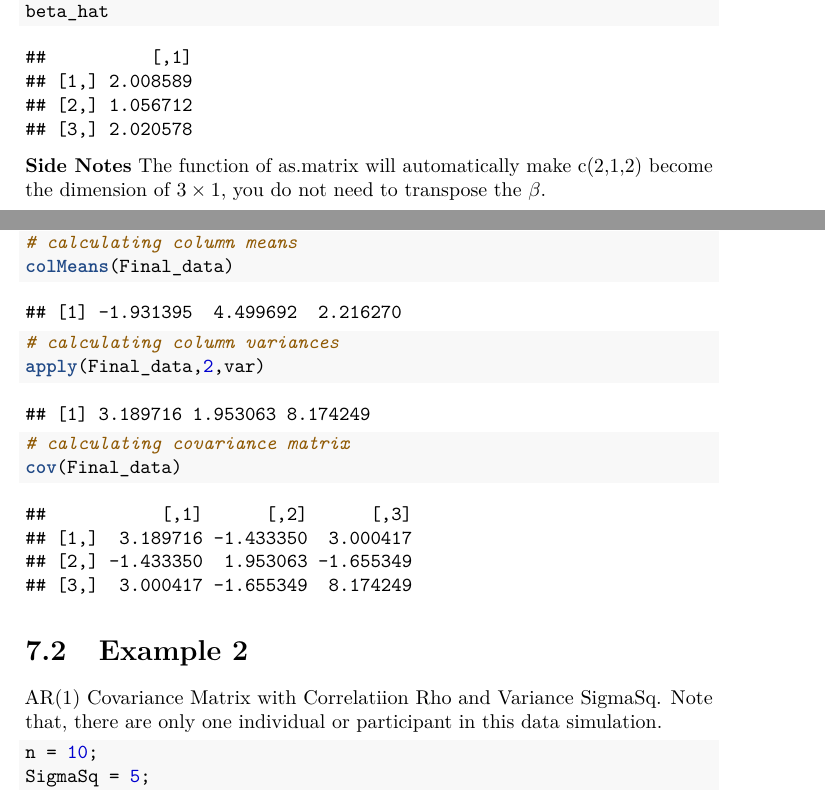
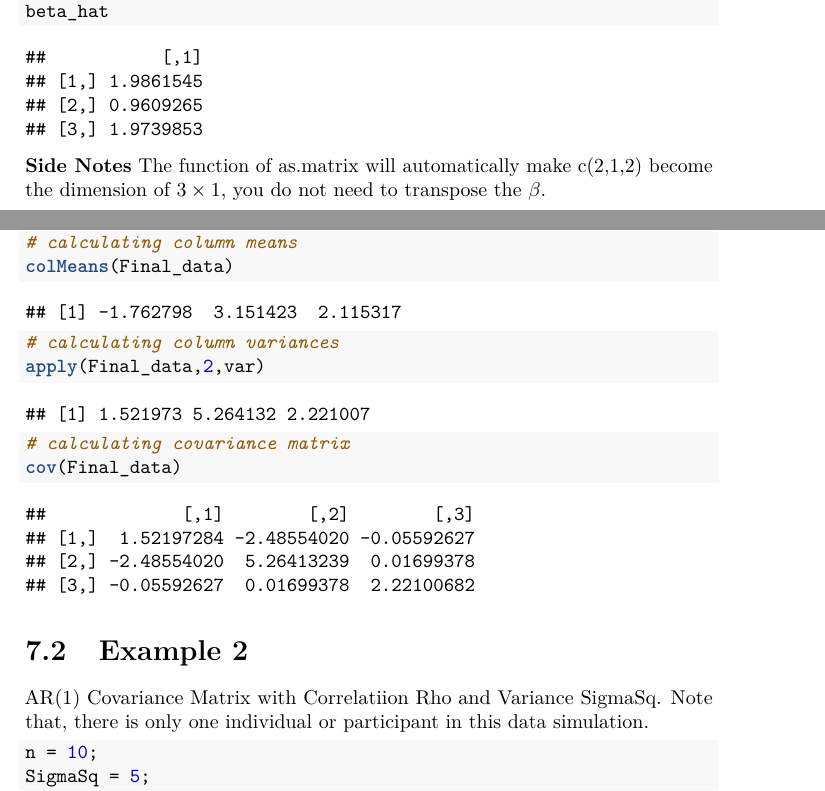
Before and after one commit to williamdingpullman/basicstats, a LaTeX thesis (docs/bookdown-demo.tex): two parts of pages 24 and 34 of 39, joined at a grey line, cut so that both start at the same text. Compiled offline with pdfLaTeX.

Commit message:
New file

```diff
--- a/docs/bookdown-demo.tex
+++ b/docs/bookdown-demo.tex
@@ -712,10 +712,10 @@ We can use R to implement this calculation. As we can see, there is no need to d
 \end{Shaded}
 
 \begin{verbatim}
-##          [,1]
-## [1,] 2.008589
-## [2,] 1.056712
-## [3,] 2.020578
+##           [,1]
+## [1,] 1.9861545
+## [2,] 0.9609265
+## [3,] 1.9739853
 \end{verbatim}
 
 \textbf{Side Notes}
@@ -1163,7 +1163,7 @@ Use Cholesky decomposition to generate 1,000 trivariate normal deviates \(X_1, .
 \end{Shaded}
 
 \begin{verbatim}
-## [1] -1.931395  4.499692  2.216270
+## [1] -1.762798  3.151423  2.115317
 \end{verbatim}
 
 \begin{Shaded}
@@ -1174,7 +1174,7 @@ Use Cholesky decomposition to generate 1,000 trivariate normal deviates \(X_1, .
 \end{Shaded}
 
 \begin{verbatim}
-## [1] 3.189716 1.953063 8.174249
+## [1] 1.521973 5.264132 2.221007
 \end{verbatim}
 
 \begin{Shaded}
@@ -1185,16 +1185,16 @@ Use Cholesky decomposition to generate 1,000 trivariate normal deviates \(X_1, .
 \end{Shaded}
 
 \begin{verbatim}
-##           [,1]      [,2]      [,3]
-## [1,]  3.189716 -1.433350  3.000417
-## [2,] -1.433350  1.953063 -1.655349
-## [3,]  3.000417 -1.655349  8.174249
+##             [,1]        [,2]        [,3]
+## [1,]  1.52197284 -2.48554020 -0.05592627
+## [2,] -2.48554020  5.26413239  0.01699378
+## [3,] -0.05592627  0.01699378  2.22100682
 \end{verbatim}
 
 \hypertarget{example-2}{%
 \section{Example 2}\label{example-2}}
 
-AR(1) Covariance Matrix with Correlatiion Rho and Variance SigmaSq. Note that, there are only one individual or participant in this data simulation.
+AR(1) Covariance Matrix with Correlatiion Rho and Variance SigmaSq. Note that, there is only one individual or participant in this data simulation.
 
 \begin{Shaded}
 \begin{Highlighting}[]
```
Also changed, not shown: _bookdown_files/bookdown-demo_files/figure-latex/unnamed-chunk-1-1.pdf, _bookdown_files/bookdown-demo_files/figure-latex/unnamed-chunk-3-1.pdf, docs/bookdown-demo.pdf, 5 other files.
